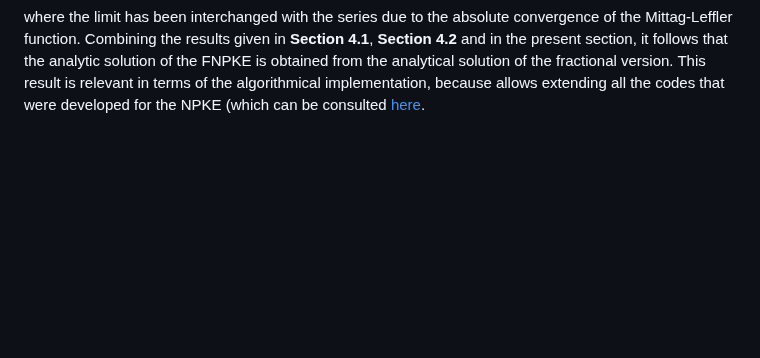
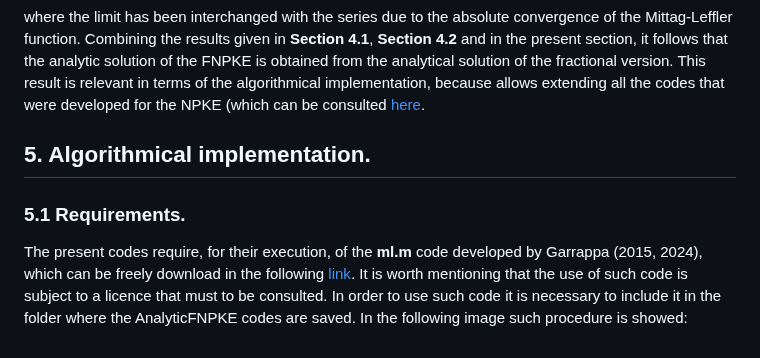
Before and after one commit to Cruz-Lopez-Carlos-Antonio/AnalyticalFNPKE, a Markdown page: README.md, the part around the change. GitHub-like rendering; blank space fills up the shorter version.

```diff
--- a/README.md
+++ b/README.md
@@ -147,3 +147,9 @@ $$\lim_{\alpha \rightarrow 1} E_{\alpha,1}(z)=\sum_{k=0}^{\infty} \frac{z^k}{\Ga
 $$=\sum_{k=0}^{\infty} \frac{z^k}{\Gamma(k+1)}=\sum_{k=0}^{\infty}\frac{z^k}{k!}=\exp(z)$$
 
 where the limit has been interchanged with the series due to the absolute convergence of the Mittag-Leffler function. Combining the results given in **Section 4.1**, **Section 4.2** and in the present section, it follows that the analytic solution of the FNPKE is obtained from the analytical solution of the fractional version. This result is relevant in terms of the algorithmical implementation, because allows extending all the codes that were developed for the NPKE (which can be consulted [here](https://github.com/Cruz-Lopez-Carlos-Antonio/AnalyticNPKE#4-simplification-of-the-polynomials).
+
+## 5. Algorithmical implementation.
+### 5.1 Requirements.
+
+The present codes require, for their execution, of the **ml.m** code developed by Garrappa (2015, 2024), which can be freely download in the following [link](https://www.mathworks.com/matlabcentral/fileexchange/48154-the-mittag-leffler-function). It is worth mentioning that the use of such code is subject to a licence that must to be consulted.
+In order to use such code it is necessary to include it in the folder where the AnalyticFNPKE codes are saved. In the following image such procedure is showed:
```
